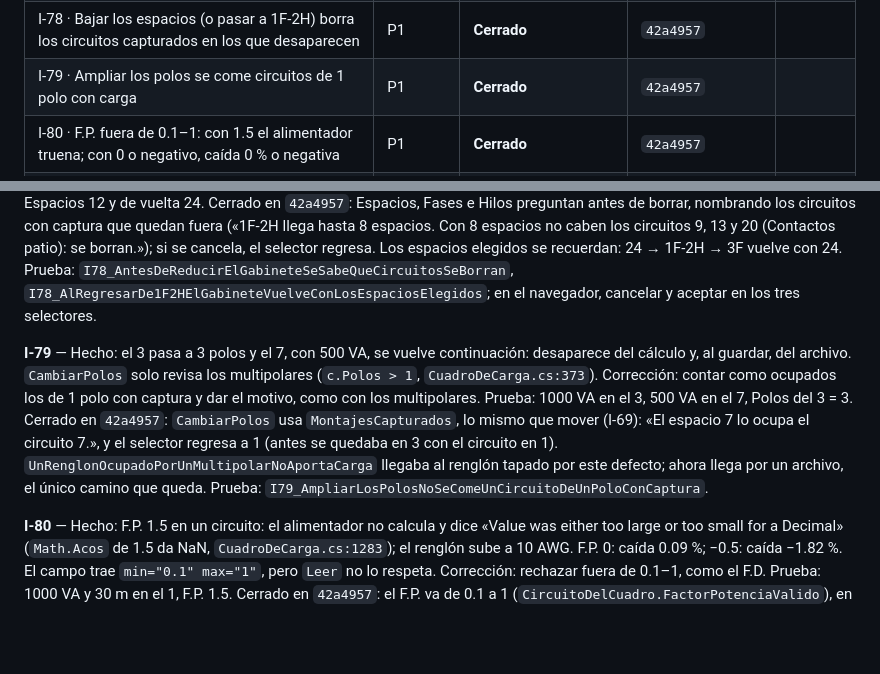
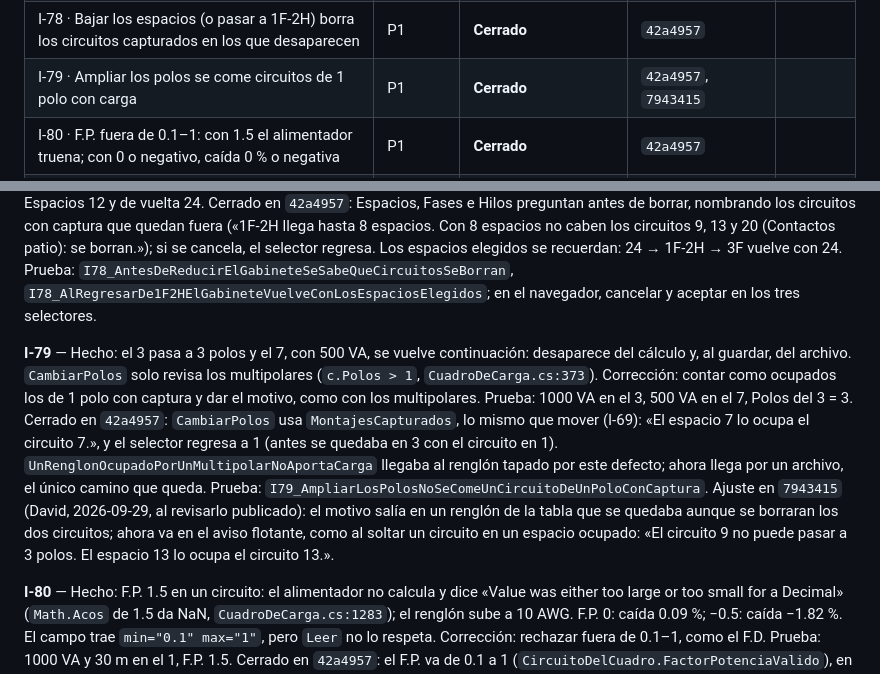
Before and after one commit to dflores296/Power-Node-Web, a Markdown page: docs/estado/HALLAZGOS.md, 2 parts joined by grey strips. Drawn GitHub-style; blank space fills up the shorter version.

```diff
--- a/docs/estado/HALLAZGOS.md
+++ b/docs/estado/HALLAZGOS.md
@@ -102,7 +102,7 @@ ID: `<letra>-<número>` — `E` estructura, `P` publicación, `M` motor, `I` int
 | I-76 · Sin uso de contactos para el circuito individual del refrigerador — 210-52(b)(1) Excepción 2 | P3 | **Cerrado** | `dc339f3` |
 | I-77 · Tensión 0 tumba la app; negativa muestra la excepción cruda | P1 | **Cerrado** | `42a4957` |
 | I-78 · Bajar los espacios (o pasar a 1F-2H) borra los circuitos capturados en los que desaparecen | P1 | **Cerrado** | `42a4957` |
-| I-79 · Ampliar los polos se come circuitos de 1 polo con carga | P1 | **Cerrado** | `42a4957` |
+| I-79 · Ampliar los polos se come circuitos de 1 polo con carga | P1 | **Cerrado** | `42a4957`, `7943415` |
 | I-80 · F.P. fuera de 0.1–1: con 1.5 el alimentador truena; con 0 o negativo, caída 0 % o negativa | P1 | **Cerrado** | `42a4957` |
 | I-81 · Coma en los campos numéricos: Chrome la borra al teclear (0,9 → 9.00; 2,5 m → 25 m) | P2 | Abierto | — |
 | I-82 · El campo muestra un valor que el cálculo rechazó (F.D. = 2) | P2 | **Cerrado** | `42a4957` |
@@ -332,7 +332,7 @@ e I-88 a I-93. Formato: **Hecho** · **Corrección** (propuesta, sin hacer) ·
 
 **I-78** — Hecho: de 24 a 12 espacios, los circuitos 13 a 24 se borran (`CuadroDeCarga.AjustarEspacios`, `RemoveRange`); al regresar a 24 no vuelven. Pasar a 1F-2H fuerza 8 espacios y borra igual; de 1F-2H a 3F el gabinete vuelve con 12 (`DatosDelTablero.AjustarEspacios` toma el primero ≥ 8), no con los 24 de antes. Corrección: no borrar circuitos con captura; pedir confirmación nombrándolos, o conservarlos fuera del gabinete hasta que quepan. Prueba: 800 VA en el 20, Espacios 12 y de vuelta 24. Cerrado en `42a4957`: Espacios, Fases e Hilos preguntan antes de borrar, nombrando los circuitos con captura que quedan fuera («1F-2H llega hasta 8 espacios. Con 8 espacios no caben los circuitos 9, 13 y 20 (Contactos patio): se borran.»); si se cancela, el selector regresa. Los espacios elegidos se recuerdan: 24 → 1F-2H → 3F vuelve con 24. Prueba: `I78_AntesDeReducirElGabineteSeSabeQueCircuitosSeBorran`, `I78_AlRegresarDe1F2HElGabineteVuelveConLosEspaciosElegidos`; en el navegador, cancelar y aceptar en los tres selectores.
 
-**I-79** — Hecho: el 3 pasa a 3 polos y el 7, con 500 VA, se vuelve continuación: desaparece del cálculo y, al guardar, del archivo. `CambiarPolos` solo revisa los multipolares (`c.Polos > 1`, `CuadroDeCarga.cs:373`). Corrección: contar como ocupados los de 1 polo con captura y dar el motivo, como con los multipolares. Prueba: 1000 VA en el 3, 500 VA en el 7, Polos del 3 = 3. Cerrado en `42a4957`: `CambiarPolos` usa `MontajesCapturados`, lo mismo que mover (I-69): «El espacio 7 lo ocupa el circuito 7.», y el selector regresa a 1 (antes se quedaba en 3 con el circuito en 1). `UnRenglonOcupadoPorUnMultipolarNoAportaCarga` llegaba al renglón tapado por este defecto; ahora llega por un archivo, el único camino que queda. Prueba: `I79_AmpliarLosPolosNoSeComeUnCircuitoDeUnPoloConCaptura`.
+**I-79** — Hecho: el 3 pasa a 3 polos y el 7, con 500 VA, se vuelve continuación: desaparece del cálculo y, al guardar, del archivo. `CambiarPolos` solo revisa los multipolares (`c.Polos > 1`, `CuadroDeCarga.cs:373`). Corrección: contar como ocupados los de 1 polo con captura y dar el motivo, como con los multipolares. Prueba: 1000 VA en el 3, 500 VA en el 7, Polos del 3 = 3. Cerrado en `42a4957`: `CambiarPolos` usa `MontajesCapturados`, lo mismo que mover (I-69): «El espacio 7 lo ocupa el circuito 7.», y el selector regresa a 1 (antes se quedaba en 3 con el circuito en 1). `UnRenglonOcupadoPorUnMultipolarNoAportaCarga` llegaba al renglón tapado por este defecto; ahora llega por un archivo, el único camino que queda. Prueba: `I79_AmpliarLosPolosNoSeComeUnCircuitoDeUnPoloConCaptura`. Ajuste en `7943415` (David, 2026-09-29, al revisarlo publicado): el motivo salía en un renglón de la tabla que se quedaba aunque se borraran los dos circuitos; ahora va en el aviso flotante, como al soltar un circuito en un espacio ocupado: «El circuito 9 no puede pasar a 3 polos. El espacio 13 lo ocupa el circuito 13.».
 
 **I-80** — Hecho: F.P. 1.5 en un circuito: el alimentador no calcula y dice «Value was either too large or too small for a Decimal» (`Math.Acos` de 1.5 da NaN, `CuadroDeCarga.cs:1283`); el renglón sube a 10 AWG. F.P. 0: caída 0.09 %; −0.5: caída −1.82 %. El campo trae `min="0.1" max="1"`, pero `Leer` no lo respeta. Corrección: rechazar fuera de 0.1–1, como el F.D. Prueba: 1000 VA y 30 m en el 1, F.P. 1.5. Cerrado en `42a4957`: el F.P. va de 0.1 a 1 (`CircuitoDelCuadro.FactorPotenciaValido`), en el circuito y en los aparatos del desglose, con el mismo filtro de I-77; el archivo lo avisa y abre con 0.90. Prueba: la de I-77; en el navegador, 1.5, 0 y −0.5 (con Tab y con Enter) regresan a 0.90 y el alimentador calcula.
 
```
Also changed, not shown: docs/estado/BITACORA.md (+10 -0 lines), docs/estado/TABLERO.md (+1 -1 lines).
